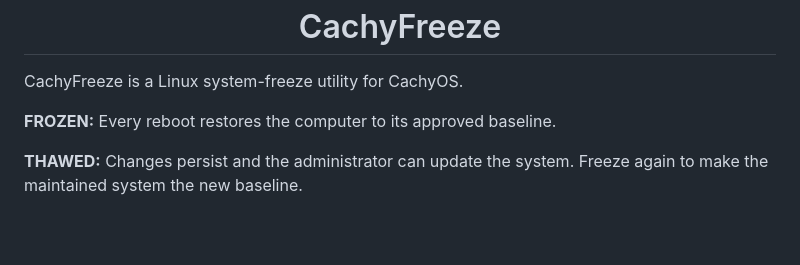
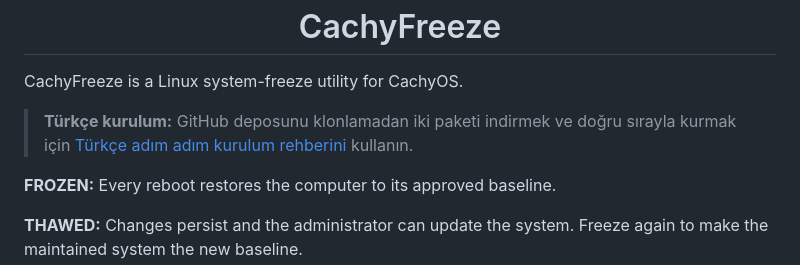
Before and after one commit to q0xs/cachy-freeze, a Markdown page: README.md, the part around the change. Drawn GitHub-style; blank space fills up the shorter version.

```diff
--- a/README.md
+++ b/README.md
@@ -5,6 +5,10 @@
 <h1 align="center">CachyFreeze</h1>
 
 CachyFreeze is a Linux system-freeze utility for CachyOS.
+
+> **Türkçe kurulum:** GitHub deposunu klonlamadan iki paketi indirmek ve doğru
+> sırayla kurmak için [Türkçe adım adım kurulum rehberini](KURULUM-TR.md)
+> kullanın.
 
 **FROZEN:** Every reboot restores the computer to its approved baseline.
 
```
Also changed, not shown: KURULUM-TR.md (added, +226 -0 lines), docs/testing/TEST-LOG.md (+5 -0 lines).
